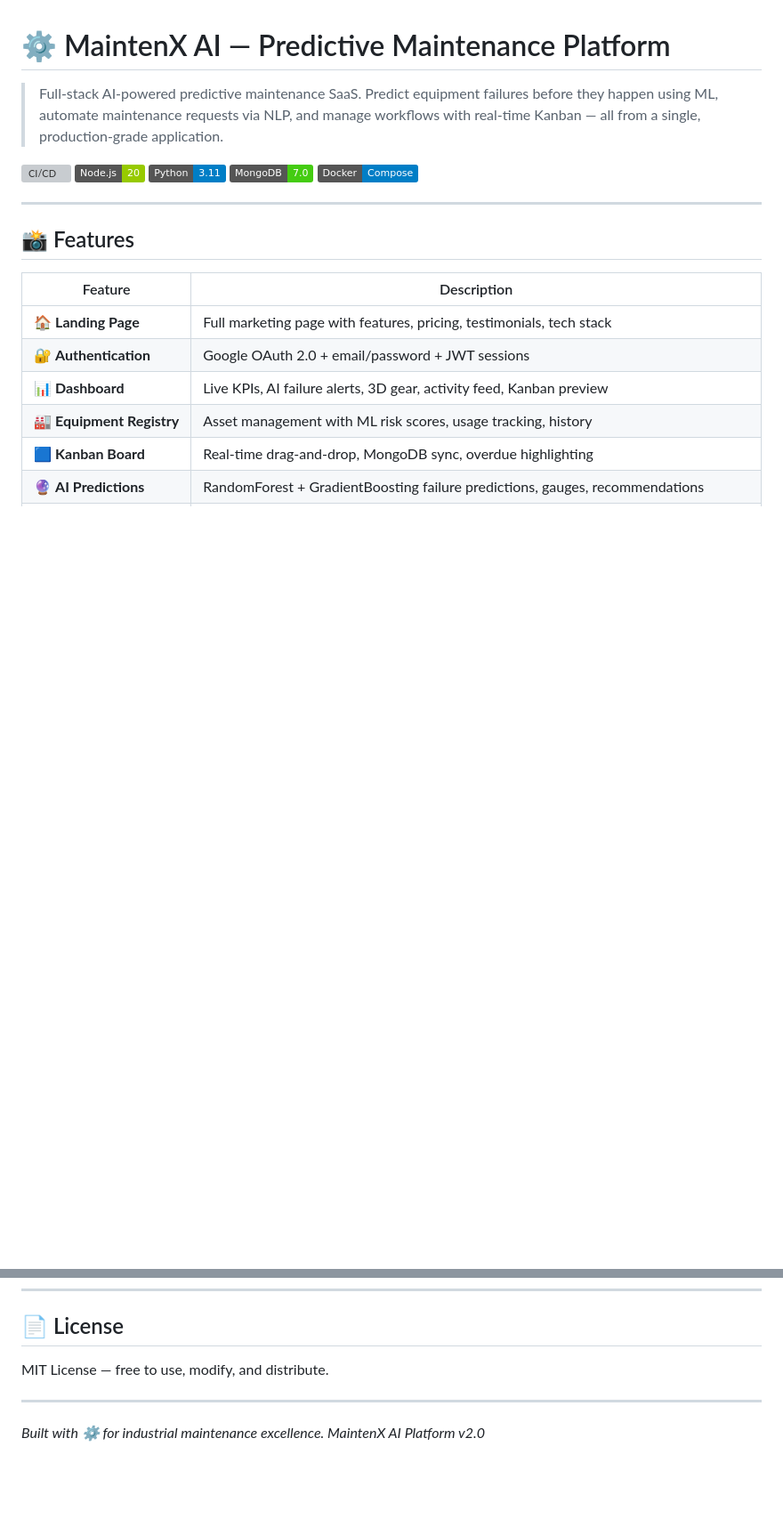
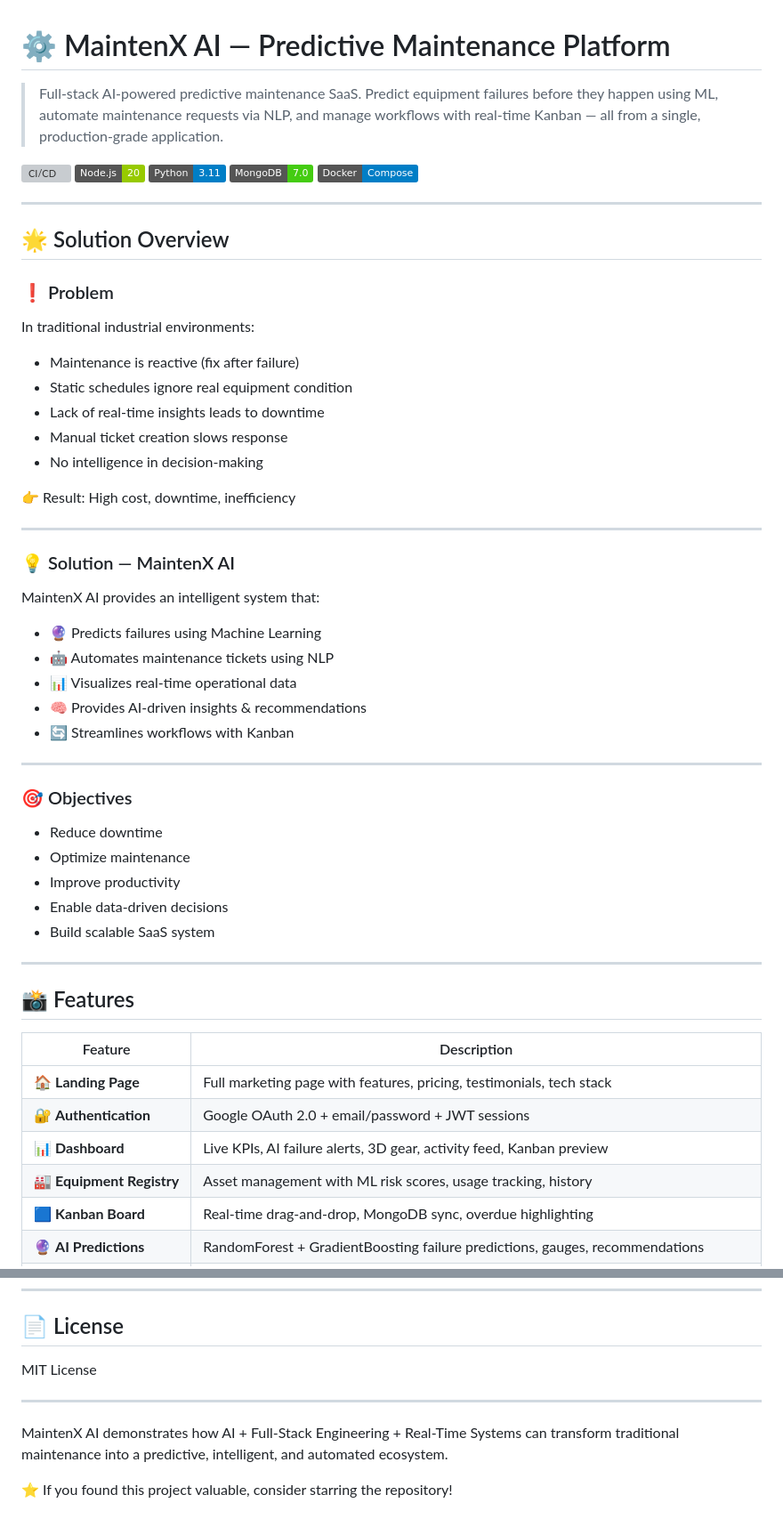
Before and after one commit to MonaliPawar26/MaintenX-AI, a Markdown page: README.md, 2 parts joined by grey strips. Shown at 89% size. Drawn GitHub-style; badges without logos; blank space fills up the shorter version; grey boxes are pictures that could not be loaded.

Commit message:
Enhance README with solution overview and objectives
Added an overview of the MaintenX AI solution, including the problem it addresses, the proposed solution, and objectives. Updated the license section and enhanced the concluding statement.

```diff
--- a/README.md
+++ b/README.md
@@ -7,6 +7,42 @@
 ![Python](https://img.shields.io/badge/Python-3.11-blue)
 ![MongoDB](https://img.shields.io/badge/MongoDB-7.0-brightgreen)
 ![Docker](https://img.shields.io/badge/Docker-Compose-blue)
+
+---
+## 🌟 Solution Overview
+
+### ❗ Problem
+
+In traditional industrial environments:
+- Maintenance is reactive (fix after failure)
+- Static schedules ignore real equipment condition
+- Lack of real-time insights leads to downtime
+- Manual ticket creation slows response
+- No intelligence in decision-making
+
+👉 Result: High cost, downtime, inefficiency
+
+---
+
+### 💡 Solution — MaintenX AI
+
+MaintenX AI provides an intelligent system that:
+
+- 🔮 Predicts failures using Machine Learning
+- 🤖 Automates maintenance tickets using NLP
+- 📊 Visualizes real-time operational data
+- 🧠 Provides AI-driven insights & recommendations
+- 🔄 Streamlines workflows with Kanban
+
+---
+
+### 🎯 Objectives
+
+- Reduce downtime
+- Optimize maintenance
+- Improve productivity
+- Enable data-driven decisions
+- Build scalable SaaS system
 
 ---
 
@@ -306,8 +342,10 @@ docker compose down -v                            # stop + remove volumes
 
 ## 📄 License
 
-MIT License — free to use, modify, and distribute.
+MIT License
 
 ---
 
-*Built with ⚙️ for industrial maintenance excellence. MaintenX AI Platform v2.0*
+MaintenX AI demonstrates how AI + Full-Stack Engineering + Real-Time Systems can transform traditional maintenance into a predictive, intelligent, and automated ecosystem.
+
+⭐ If you found this project valuable, consider starring the repository!
```
